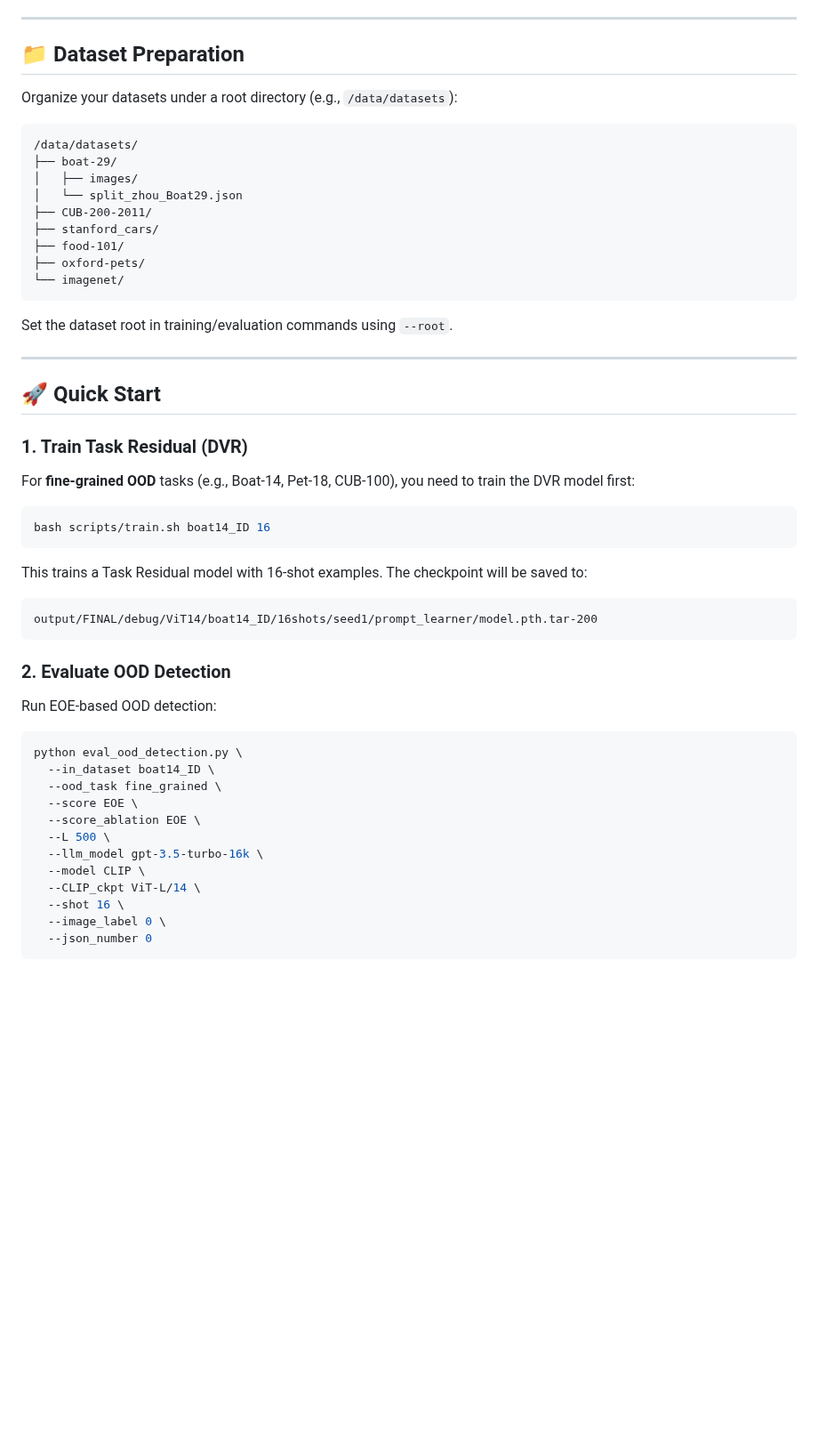
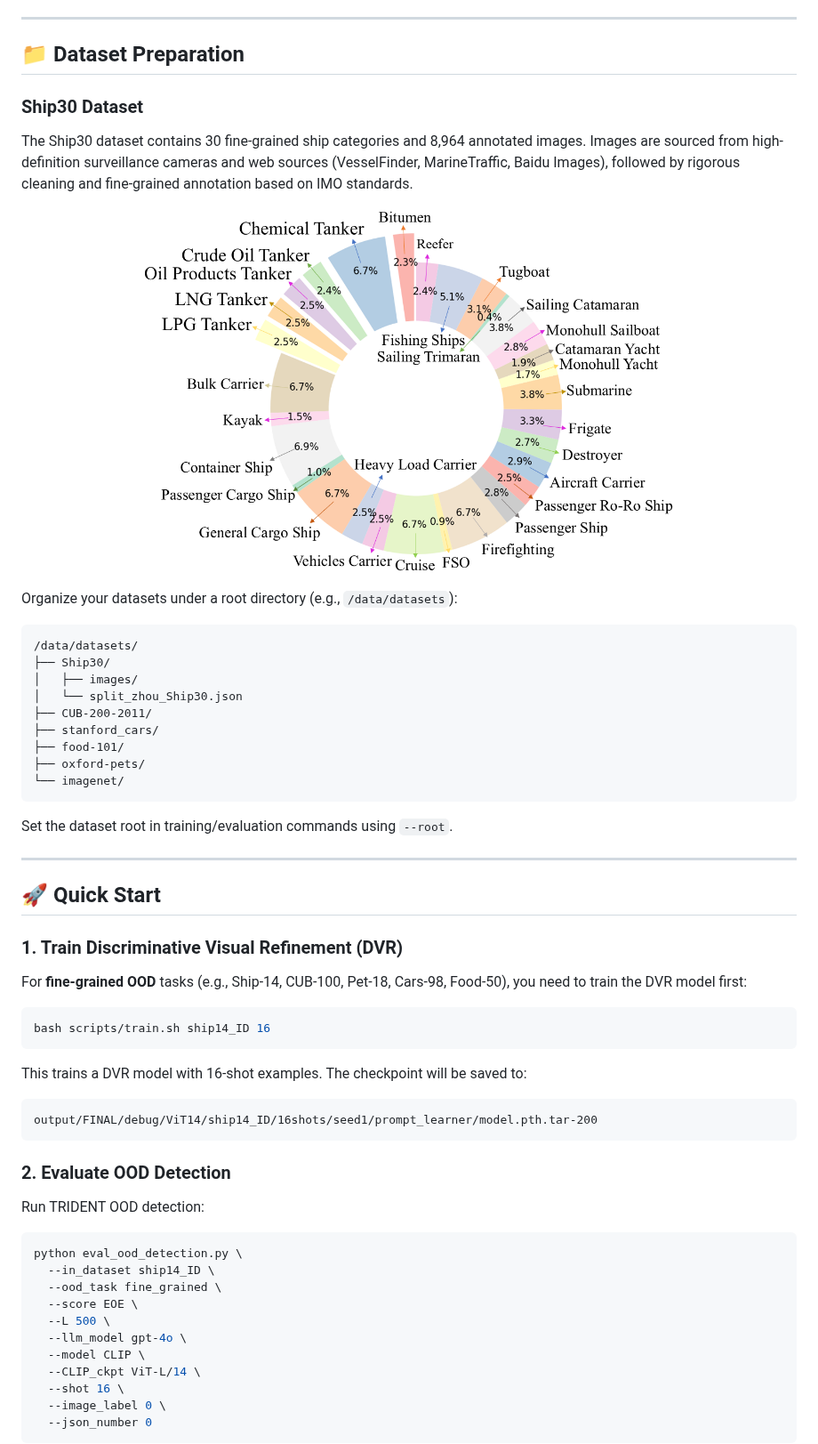
Before and after one commit to chenxiyou-1314/TRIDENT, a Markdown page: README.md, the part around one of its changes. Shown at 89% size. GitHub-like rendering; pictures changed too: docs/ship30_categories.png (added); blank space fills up the shorter version.

Commit message:
docs: add framework diagram, ship30 categories, and t-SNE visualization

````diff
--- a/README.md
+++ b/README.md
@@ -97,13 +98,21 @@ export OPENAI_BASE_URL="https://your-endpoint.com/v1"
 
 ## 📁 Dataset Preparation
 
+### Ship30 Dataset
+
+The Ship30 dataset contains 30 fine-grained ship categories and 8,964 annotated images. Images are sourced from high-definition surveillance cameras and web sources (VesselFinder, MarineTraffic, Baidu Images), followed by rigorous cleaning and fine-grained annotation based on IMO standards.
+
+<p align="center">
+  <img src="docs/ship30_categories.png" alt="Ship30 Category Distribution" width="600">
+</p>
+
 Organize your datasets under a root directory (e.g., `/data/datasets`):
 
 ```
 /data/datasets/
-├── boat-29/
+├── Ship30/
 │   ├── images/
-│   └── split_zhou_Boat29.json
+│   └── split_zhou_Ship30.json
 ├── CUB-200-2011/
 ├── stanford_cars/
 ├── food-101/
@@ -117,31 +126,30 @@ Set the dataset root in training/evaluation commands using `--root`.
 
 ## 🚀 Quick Start
 
-### 1. Train Task Residual (DVR)
+### 1. Train Discriminative Visual Refinement (DVR)
 
-For **fine-grained OOD** tasks (e.g., Boat-14, Pet-18, CUB-100), you need to train the DVR model first:
+For **fine-grained OOD** tasks (e.g., Ship-14, CUB-100, Pet-18, Cars-98, Food-50), you need to train the DVR model first:
 
 ```bash
-bash scripts/train.sh boat14_ID 16
+bash scripts/train.sh ship14_ID 16
 ```
 
-This trains a Task Residual model with 16-shot examples. The checkpoint will be saved to:
+This trains a DVR model with 16-shot examples. The checkpoint will be saved to:
 ```
-output/FINAL/debug/ViT14/boat14_ID/16shots/seed1/prompt_learner/model.pth.tar-200
+output/FINAL/debug/ViT14/ship14_ID/16shots/seed1/prompt_learner/model.pth.tar-200
 ```
 
 ### 2. Evaluate OOD Detection
 
-Run EOE-based OOD detection:
+Run TRIDENT OOD detection:
 
 ```bash
 python eval_ood_detection.py \
-  --in_dataset boat14_ID \
+  --in_dataset ship14_ID \
   --ood_task fine_grained \
   --score EOE \
-  --score_ablation EOE \
   --L 500 \
-  --llm_model gpt-3.5-turbo-16k \
+  --llm_model gpt-4o \
   --model CLIP \
   --CLIP_ckpt ViT-L/14 \
   --shot 16 \
````
Also changed, not shown: other parts of README.md (+85 -78 lines), docs/README_Ship30.md (added, +326 -0 lines), docs/framework.png (added), docs/tsne_visualization.png (added).
